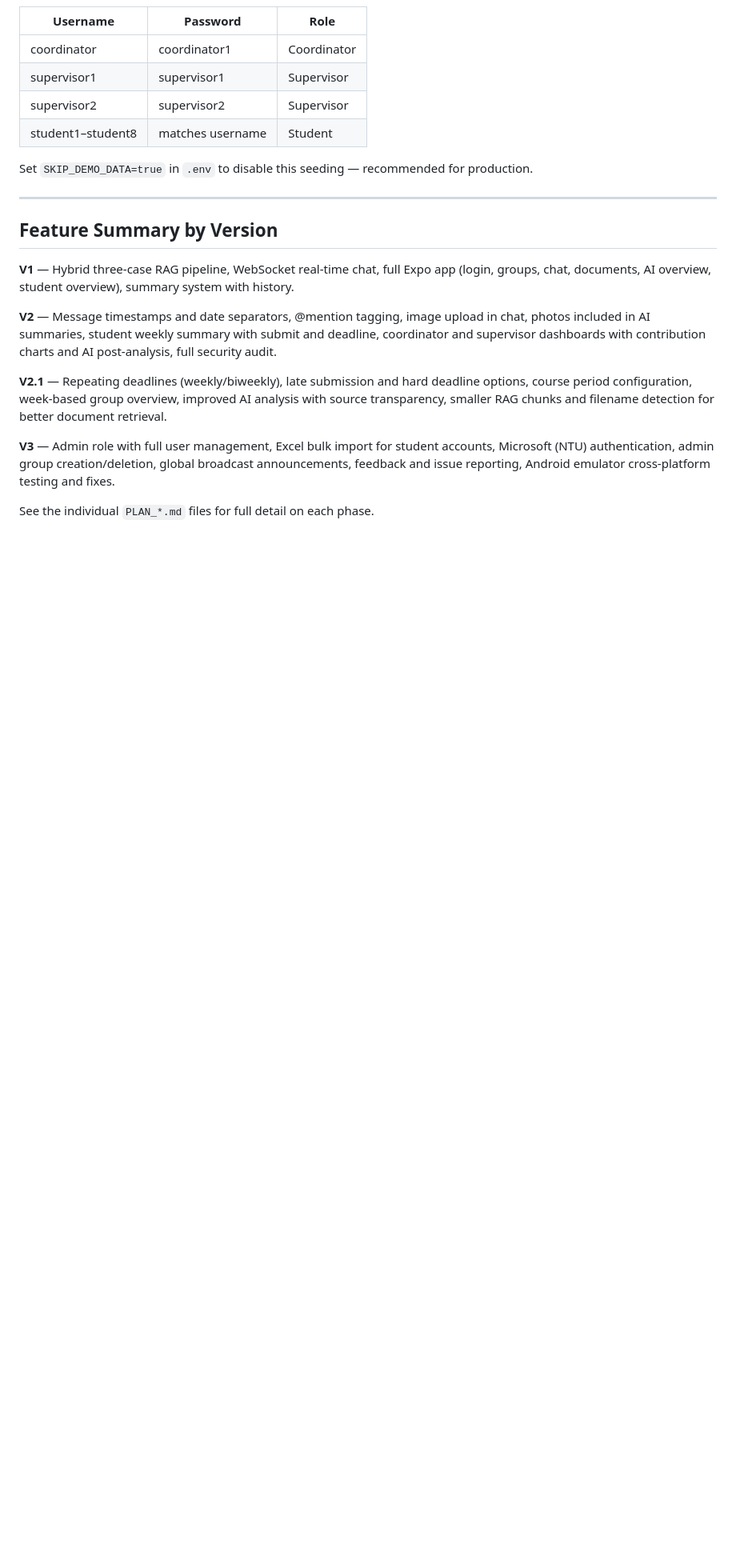
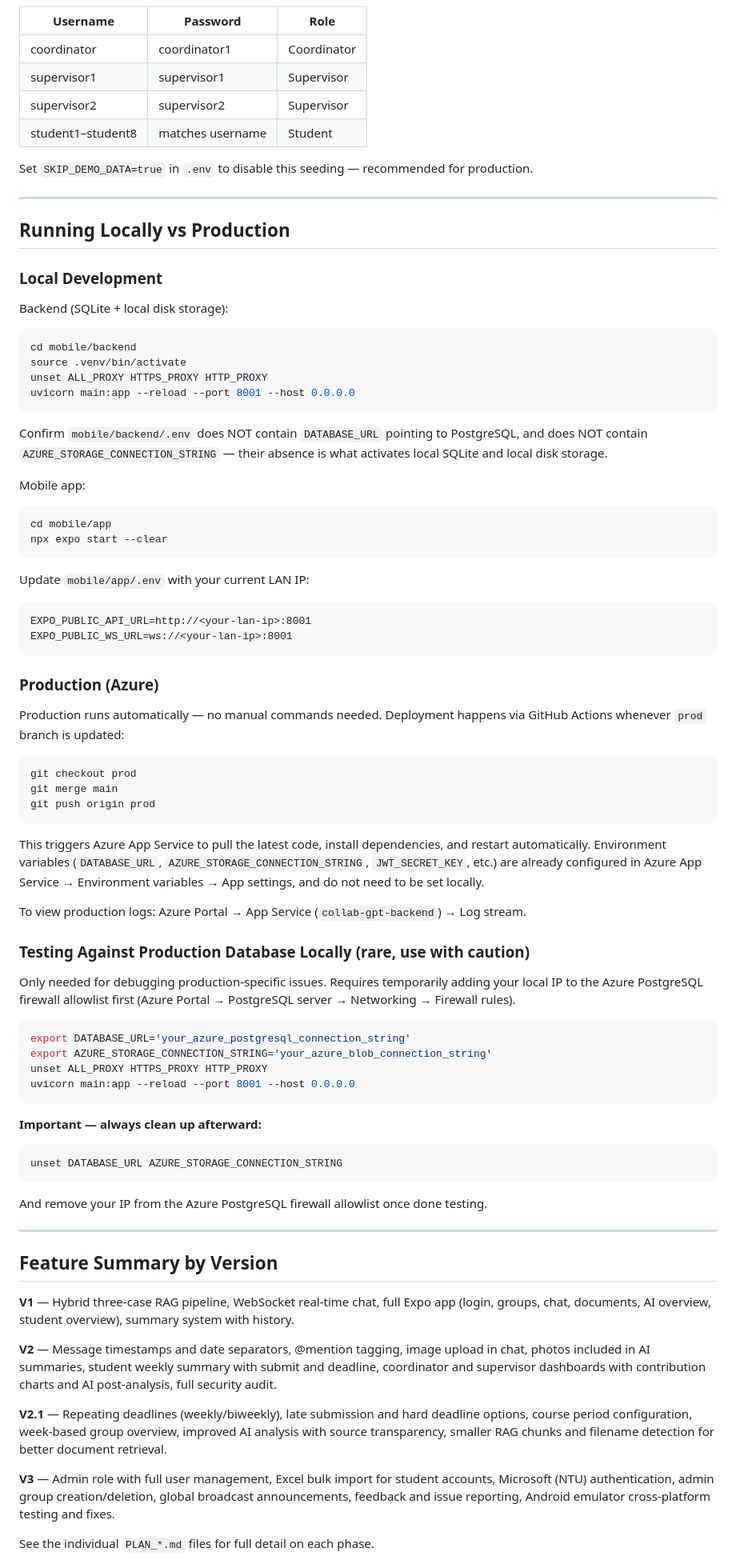
Before and after one commit to zk0008/zk-FYP-v3, a Markdown page: mobile/README.md, the part around the change. Shown at 80% size. Rendered like a GitHub page; blank space fills up the shorter version.

Commit message:
docs: add local and prod guide to README

````diff
--- a/mobile/README.md
+++ b/mobile/README.md
@@ -136,6 +136,65 @@ Set `SKIP_DEMO_DATA=true` in `.env` to disable this seeding — recommended for
 
 ---
 
+## Running Locally vs Production
+
+### Local Development
+
+Backend (SQLite + local disk storage):
+```bash
+cd mobile/backend
+source .venv/bin/activate
+unset ALL_PROXY HTTPS_PROXY HTTP_PROXY
+uvicorn main:app --reload --port 8001 --host 0.0.0.0
+```
+
+Confirm `mobile/backend/.env` does NOT contain `DATABASE_URL` pointing to PostgreSQL, and does NOT contain `AZURE_STORAGE_CONNECTION_STRING` — their absence is what activates local SQLite and local disk storage.
+
+Mobile app:
+```bash
+cd mobile/app
+npx expo start --clear
+```
+
+Update `mobile/app/.env` with your current LAN IP:
+```
+EXPO_PUBLIC_API_URL=http://<your-lan-ip>:8001
+EXPO_PUBLIC_WS_URL=ws://<your-lan-ip>:8001
+```
+
+### Production (Azure)
+
+Production runs automatically — no manual commands needed. Deployment happens via GitHub Actions whenever `prod` branch is updated:
+
+```bash
+git checkout prod
+git merge main
+git push origin prod
+```
+
+This triggers Azure App Service to pull the latest code, install dependencies, and restart automatically. Environment variables (`DATABASE_URL`, `AZURE_STORAGE_CONNECTION_STRING`, `JWT_SECRET_KEY`, etc.) are already configured in Azure App Service → Environment variables → App settings, and do not need to be set locally.
+
+To view production logs: Azure Portal → App Service (`collab-gpt-backend`) → Log stream.
+
+### Testing Against Production Database Locally (rare, use with caution)
+
+Only needed for debugging production-specific issues. Requires temporarily adding your local IP to the Azure PostgreSQL firewall allowlist first (Azure Portal → PostgreSQL server → Networking → Firewall rules).
+
+```bash
+export DATABASE_URL='your_azure_postgresql_connection_string'
+export AZURE_STORAGE_CONNECTION_STRING='your_azure_blob_connection_string'
+unset ALL_PROXY HTTPS_PROXY HTTP_PROXY
+uvicorn main:app --reload --port 8001 --host 0.0.0.0
+```
+
+**Important — always clean up afterward:**
+```bash
+unset DATABASE_URL AZURE_STORAGE_CONNECTION_STRING
+```
+And remove your IP from the Azure PostgreSQL firewall allowlist once done testing.
+
+---
+
 ## Feature Summary by Version
 
 **V1** — Hybrid three-case RAG pipeline, WebSocket real-time chat, full Expo app (login, groups, chat, documents, AI overview, student overview), summary system with history.
````
